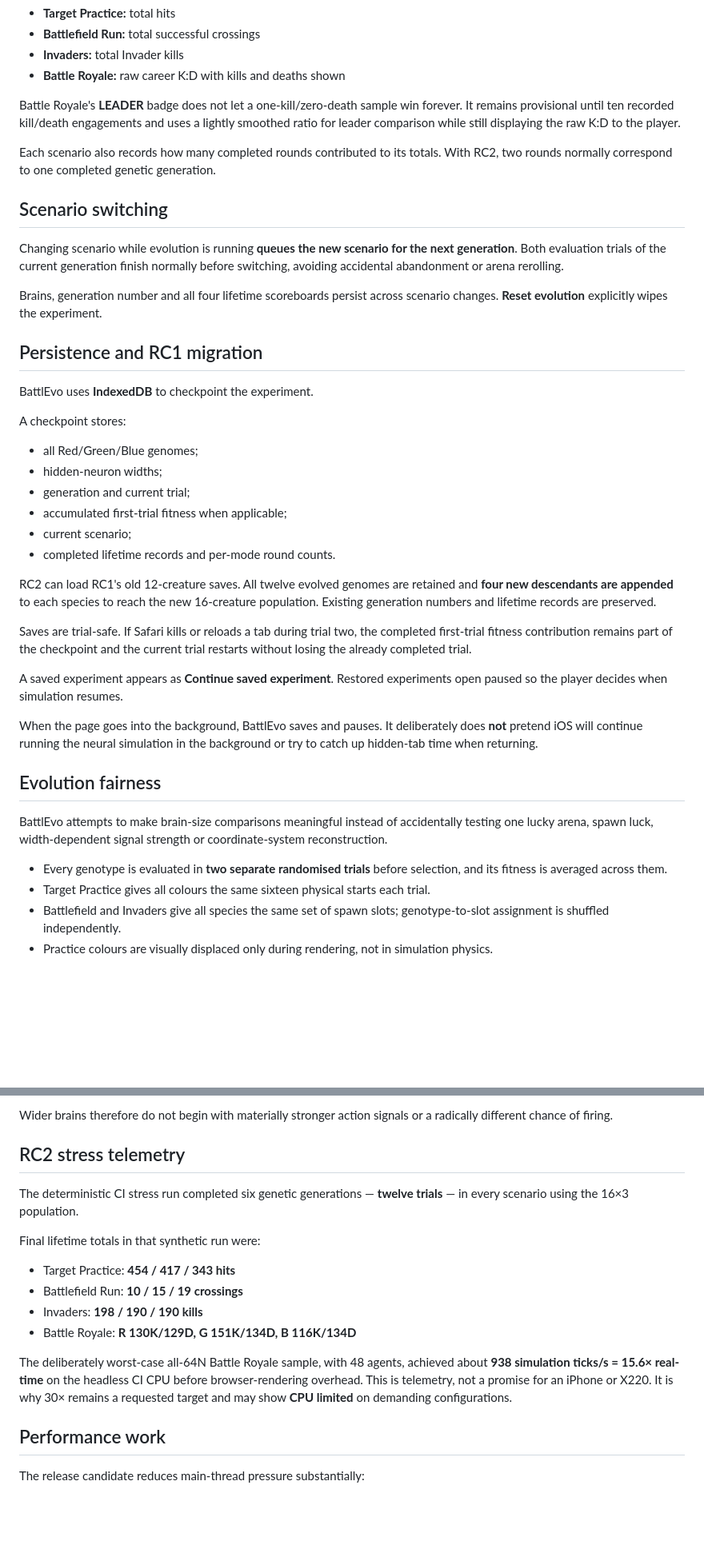
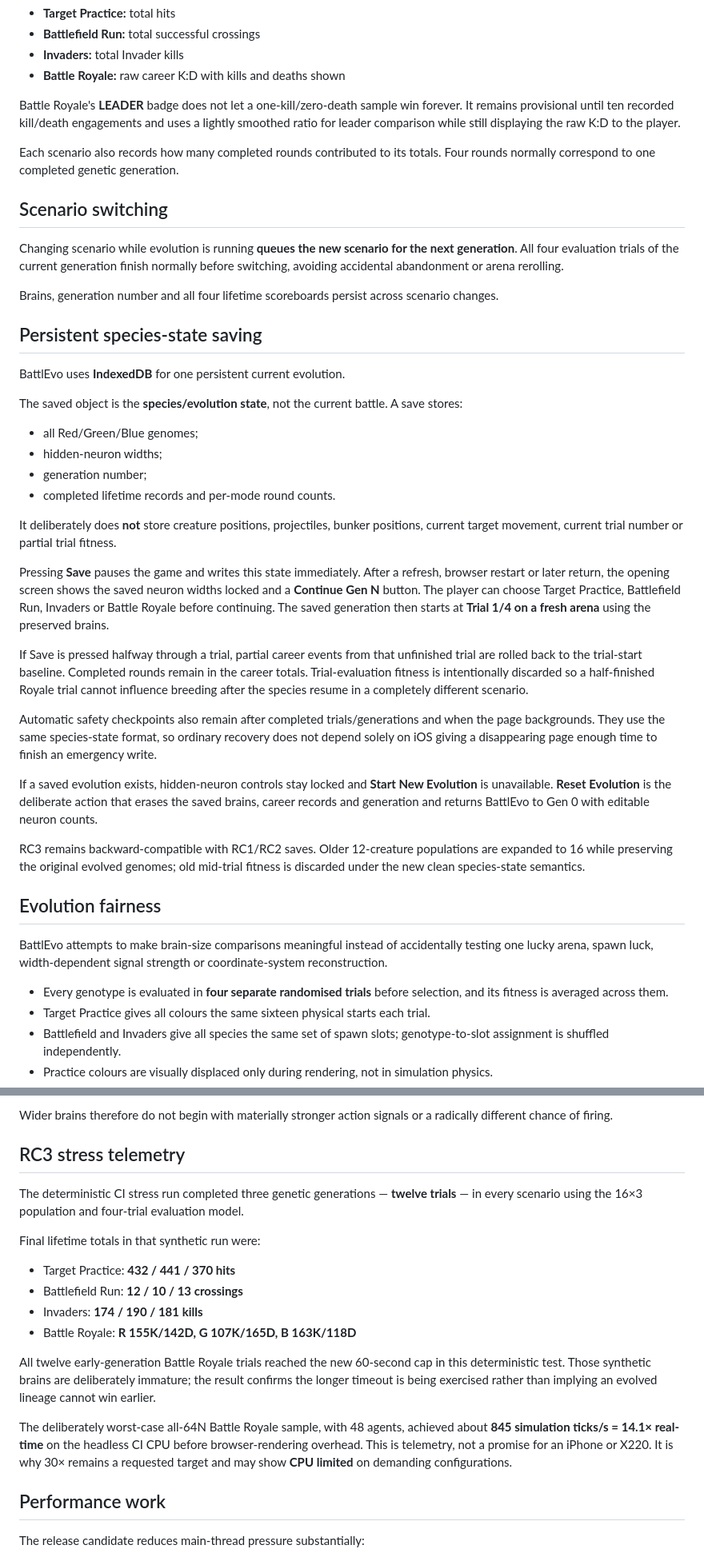
Before and after one commit to gelirii/BattlEvo-, a Markdown page: README.md, 2 parts joined by grey strips. Shown at 80% size. Drawn GitHub-style; blank space fills up the shorter version.

Commit message:
Document RC3 persistent save and evaluation model

```diff
--- a/README.md
+++ b/README.md
@@ -65,40 +67,42 @@ Generation fitness remains internal to natural selection, but the visible leader
 
 Battle Royale's **LEADER** badge does not let a one-kill/zero-death sample win forever. It remains provisional until ten recorded kill/death engagements and uses a lightly smoothed ratio for leader comparison while still displaying the raw K:D to the player.
 
-Each scenario also records how many completed rounds contributed to its totals. With RC2, two rounds normally correspond to one completed genetic generation.
+Each scenario also records how many completed rounds contributed to its totals. Four rounds normally correspond to one completed genetic generation.
 
 ## Scenario switching
 
-Changing scenario while evolution is running **queues the new scenario for the next generation**. Both evaluation trials of the current generation finish normally before switching, avoiding accidental abandonment or arena rerolling.
+Changing scenario while evolution is running **queues the new scenario for the next generation**. All four evaluation trials of the current generation finish normally before switching, avoiding accidental abandonment or arena rerolling.
 
-Brains, generation number and all four lifetime scoreboards persist across scenario changes. **Reset evolution** explicitly wipes the experiment.
+Brains, generation number and all four lifetime scoreboards persist across scenario changes.
 
-## Persistence and RC1 migration
+## Persistent species-state saving
 
-BattlEvo uses **IndexedDB** to checkpoint the experiment.
+BattlEvo uses **IndexedDB** for one persistent current evolution.
 
-A checkpoint stores:
+The saved object is the **species/evolution state**, not the current battle. A save stores:
 
 - all Red/Green/Blue genomes;
 - hidden-neuron widths;
-- generation and current trial;
-- accumulated first-trial fitness when applicable;
-- current scenario;
+- generation number;
 - completed lifetime records and per-mode round counts.
 
-RC2 can load RC1's old 12-creature saves. All twelve evolved genomes are retained and **four new descendants are appended** to each species to reach the new 16-creature population. Existing generation numbers and lifetime records are preserved.
+It deliberately does **not** store creature positions, projectiles, bunker positions, current target movement, current trial number or partial trial fitness.
 
-Saves are trial-safe. If Safari kills or reloads a tab during trial two, the completed first-trial fitness contribution remains part of the checkpoint and the current trial restarts without losing the already completed trial.
+Pressing **Save** pauses the game and writes this state immediately. After a refresh, browser restart or later return, the opening screen shows the saved neuron widths locked and a **Continue Gen N** button. The player can choose Target Practice, Battlefield Run, Invaders or Battle Royale before continuing. The saved generation then starts at **Trial 1/4 on a fresh arena** using the preserved brains.
 
-A saved experiment appears as **Continue saved experiment**. Restored experiments open paused so the player decides when simulation resumes.
+If Save is pressed halfway through a trial, partial career events from that unfinished trial are rolled back to the trial-start baseline. Completed rounds remain in the career totals. Trial-evaluation fitness is intentionally discarded so a half-finished Royale trial cannot influence breeding after the species resume in a completely different scenario.
 
-When the page goes into the background, BattlEvo saves and pauses. It deliberately does **not** pretend iOS will continue running the neural simulation in the background or try to catch up hidden-tab time when returning.
+Automatic safety checkpoints also remain after completed trials/generations and when the page backgrounds. They use the same species-state format, so ordinary recovery does not depend solely on iOS giving a disappearing page enough time to finish an emergency write.
+
+If a saved evolution exists, hidden-neuron controls stay locked and **Start New Evolution** is unavailable. **Reset Evolution** is the deliberate action that erases the saved brains, career records and generation and returns BattlEvo to Gen 0 with editable neuron counts.
+
+RC3 remains backward-compatible with RC1/RC2 saves. Older 12-creature populations are expanded to 16 while preserving the original evolved genomes; old mid-trial fitness is discarded under the new clean species-state semantics.
 
 ## Evolution fairness
 
 BattlEvo attempts to make brain-size comparisons meaningful instead of accidentally testing one lucky arena, spawn luck, width-dependent signal strength or coordinate-system reconstruction.
 
-- Every genotype is evaluated in **two separate randomised trials** before selection, and its fitness is averaged across them.
+- Every genotype is evaluated in **four separate randomised trials** before selection, and its fitness is averaged across them.
 - Target Practice gives all colours the same sixteen physical starts each trial.
 - Battlefield and Invaders give all species the same set of spawn slots; genotype-to-slot assignment is shuffled independently.
 - Practice colours are visually displaced only during rendering, not in simulation physics.
@@ -146,18 +150,20 @@ Using the game's real FIRE threshold of `> 0.15`, initial firing rates are:
 
 Wider brains therefore do not begin with materially stronger action signals or a radically different chance of firing.
 
-## RC2 stress telemetry
+## RC3 stress telemetry
 
-The deterministic CI stress run completed six genetic generations — **twelve trials** — in every scenario using the 16×3 population.
+The deterministic CI stress run completed three genetic generations — **twelve trials** — in every scenario using the 16×3 population and four-trial evaluation model.
 
 Final lifetime totals in that synthetic run were:
 
-- Target Practice: **454 / 417 / 343 hits**
-- Battlefield Run: **10 / 15 / 19 crossings**
-- Invaders: **198 / 190 / 190 kills**
-- Battle Royale: **R 130K/129D, G 151K/134D, B 116K/134D**
+- Target Practice: **432 / 441 / 370 hits**
+- Battlefield Run: **12 / 10 / 13 crossings**
+- Invaders: **174 / 190 / 181 kills**
+- Battle Royale: **R 155K/142D, G 107K/165D, B 163K/118D**
 
-The deliberately worst-case all-64N Battle Royale sample, with 48 agents, achieved about **938 simulation ticks/s = 15.6× real-time** on the headless CI CPU before browser-rendering overhead. This is telemetry, not a promise for an iPhone or X220. It is why 30× remains a requested target and may show **CPU limited** on demanding configurations.
+All twelve early-generation Battle Royale trials reached the new 60-second cap in this deterministic test. Those synthetic brains are deliberately immature; the result confirms the longer timeout is being exercised rather than implying an evolved lineage cannot win earlier.
+
+The deliberately worst-case all-64N Battle Royale sample, with 48 agents, achieved about **845 simulation ticks/s = 14.1× real-time** on the headless CI CPU before browser-rendering overhead. This is telemetry, not a promise for an iPhone or X220. It is why 30× remains a requested target and may show **CPU limited** on demanding configurations.
 
 ## Performance work
 
```
Also changed, not shown: other parts of README.md (+16 -13 lines).
